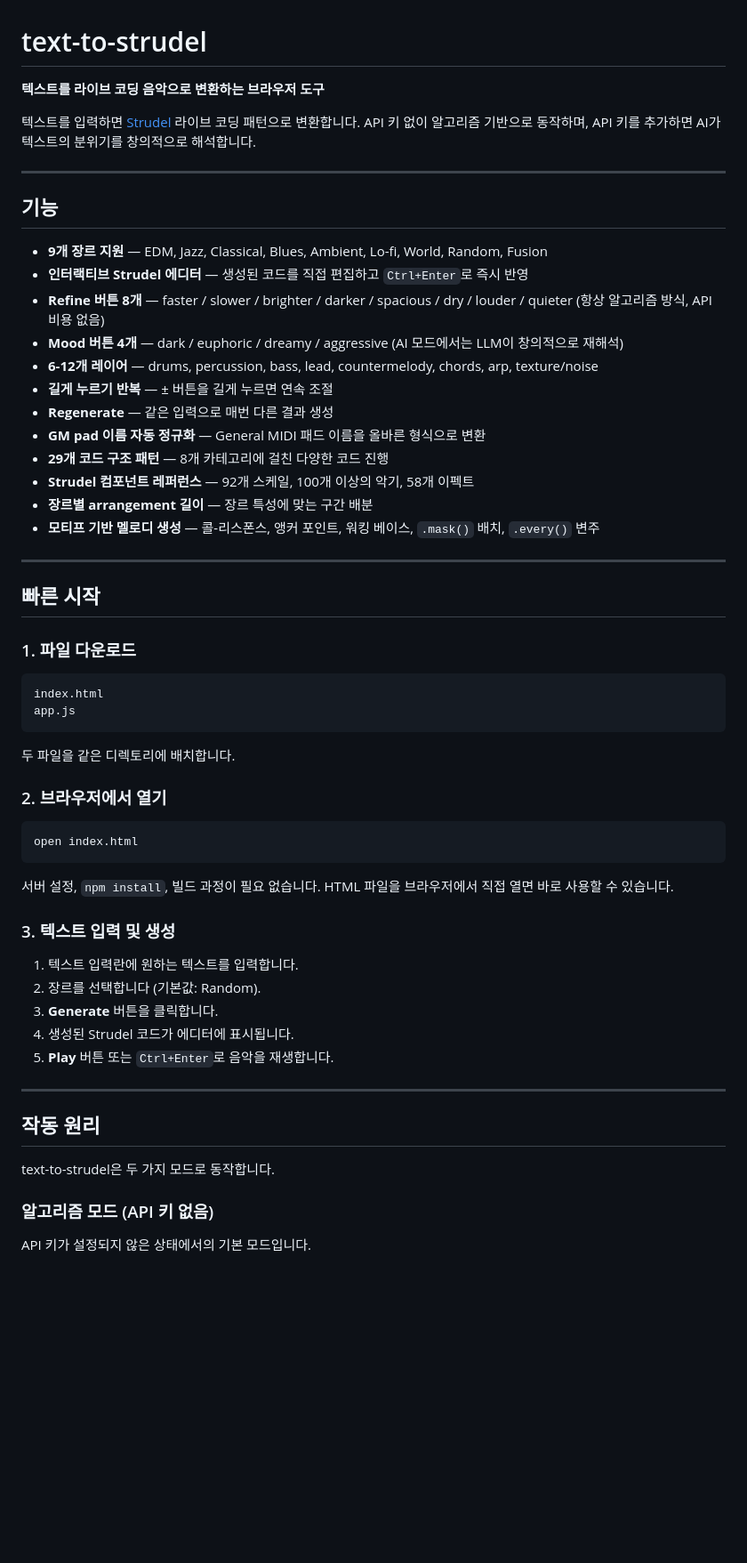
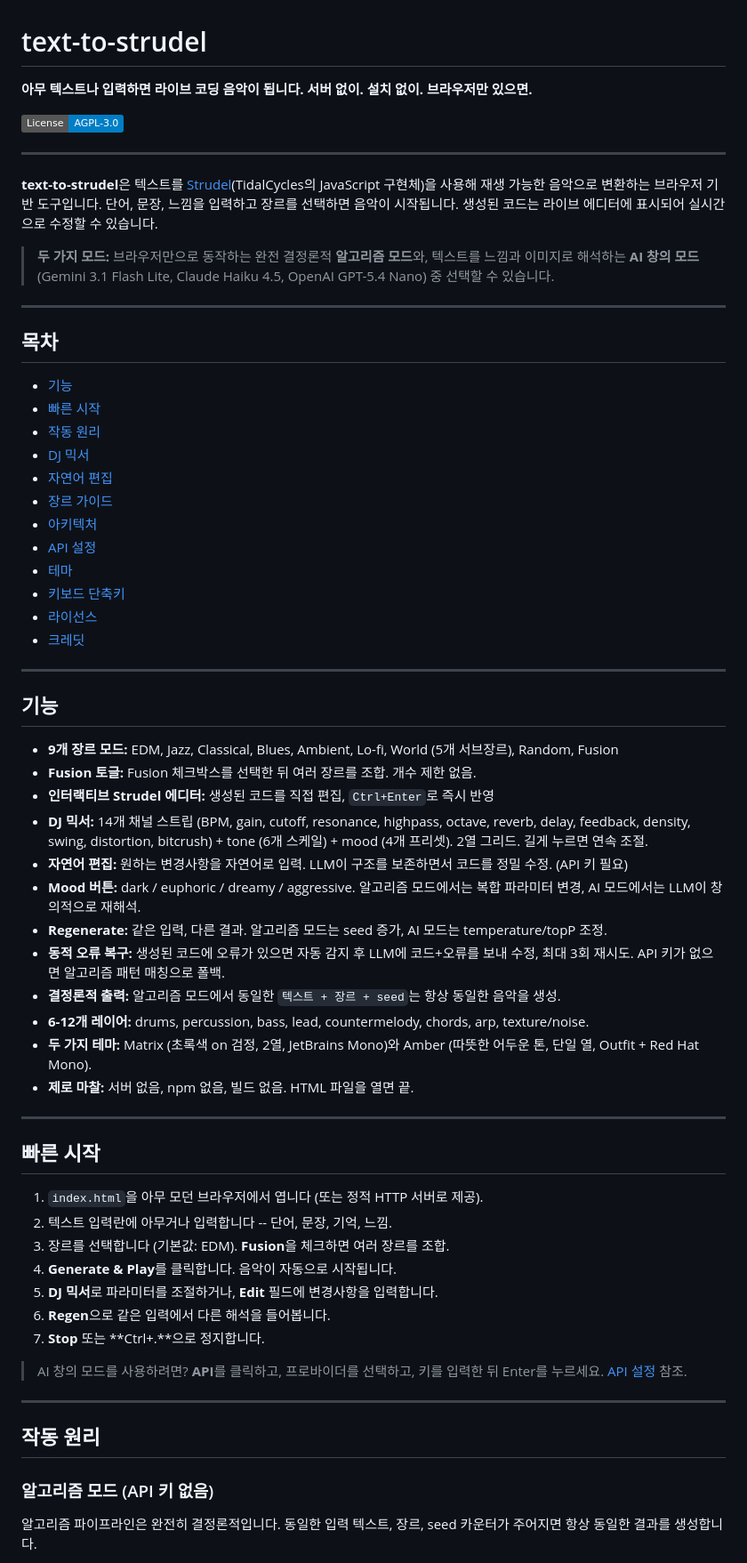
Before and after one commit to KimDaehyeon6873/text-to-strudel, a Markdown page: README-ko.md, the part around one of its changes. Shown at 89% size. Drawn GitHub-style; badges without logos; blank space fills up the shorter version.

````diff
--- a/README-ko.md
+++ b/README-ko.md
@@ -1,62 +1,68 @@
 # text-to-strudel
 
-**텍스트를 라이브 코딩 음악으로 변환하는 브라우저 도구**
+**아무 텍스트나 입력하면 라이브 코딩 음악이 됩니다. 서버 없이. 설치 없이. 브라우저만 있으면.**
 
-텍스트를 입력하면 [Strudel](https://strudel.cc) 라이브 코딩 패턴으로 변환합니다. API 키 없이 알고리즘 기반으로 동작하며, API 키를 추가하면 AI가 텍스트의 분위기를 창의적으로 해석합니다.
+[![License: AGPL-3.0](https://img.shields.io/badge/License-AGPL--3.0-blue.svg)](https://www.gnu.org/licenses/agpl-3.0)
+
+---
+
+**text-to-strudel**은 텍스트를 [Strudel](https://strudel.cc)(TidalCycles의 JavaScript 구현체)을 사용해 재생 가능한 음악으로 변환하는 브라우저 기반 도구입니다. 단어, 문장, 느낌을 입력하고 장르를 선택하면 음악이 시작됩니다. 생성된 코드는 라이브 에디터에 표시되어 실시간으로 수정할 수 있습니다.
+
+> **두 가지 모드:** 브라우저만으로 동작하는 완전 결정론적 **알고리즘 모드**와, 텍스트를 느낌과 이미지로 해석하는 **AI 창의 모드** (Gemini 3.1 Flash Lite, Claude Haiku 4.5, OpenAI GPT-5.4 Nano) 중 선택할 수 있습니다.
+
+---
+
+## 목차
+
+- [기능](#기능)
+- [빠른 시작](#빠른-시작)
+- [작동 원리](#작동-원리)
+- [DJ 믹서](#dj-믹서)
+- [자연어 편집](#자연어-편집)
+- [장르 가이드](#장르-가이드)
+- [아키텍처](#아키텍처)
+- [API 설정](#api-설정)
+- [테마](#테마)
+- [키보드 단축키](#키보드-단축키)
+- [라이선스](#라이선스)
+- [크레딧](#크레딧)
 
 ---
 
 ## 기능
 
-- **9개 장르 지원** — EDM, Jazz, Classical, Blues, Ambient, Lo-fi, World, Random, Fusion
-- **인터랙티브 Strudel 에디터** — 생성된 코드를 직접 편집하고 `Ctrl+Enter`로 즉시 반영
-- **Refine 버튼 8개** — faster / slower / brighter / darker / spacious / dry / louder / quieter (항상 알고리즘 방식, API 비용 없음)
-- **Mood 버튼 4개** — dark / euphoric / dreamy / aggressive (AI 모드에서는 LLM이 창의적으로 재해석)
-- **6-12개 레이어** — drums, percussion, bass, lead, countermelody, chords, arp, texture/noise
-- **길게 누르기 반복** — ± 버튼을 길게 누르면 연속 조절
-- **Regenerate** — 같은 입력으로 매번 다른 결과 생성
-- **GM pad 이름 자동 정규화** — General MIDI 패드 이름을 올바른 형식으로 변환
-- **29개 코드 구조 패턴** — 8개 카테고리에 걸친 다양한 코드 진행
-- **Strudel 컴포넌트 레퍼런스** — 92개 스케일, 100개 이상의 악기, 58개 이펙트
-- **장르별 arrangement 길이** — 장르 특성에 맞는 구간 배분
-- **모티프 기반 멜로디 생성** — 콜-리스폰스, 앵커 포인트, 워킹 베이스, `.mask()` 배치, `.every()` 변주
+- **9개 장르 모드:** EDM, Jazz, Classical, Blues, Ambient, Lo-fi, World (5개 서브장르), Random, Fusion
+- **Fusion 토글:** Fusion 체크박스를 선택한 뒤 여러 장르를 조합. 개수 제한 없음.
+- **인터랙티브 Strudel 에디터:** 생성된 코드를 직접 편집, `Ctrl+Enter`로 즉시 반영
+- **DJ 믹서:** 14개 채널 스트립 (BPM, gain, cutoff, resonance, highpass, octave, reverb, delay, feedback, density, swing, distortion, bitcrush) + tone (6개 스케일) + mood (4개 프리셋). 2열 그리드. 길게 누르면 연속 조절.
+- **자연어 편집:** 원하는 변경사항을 자연어로 입력. LLM이 구조를 보존하면서 코드를 정밀 수정. (API 키 필요)
+- **Mood 버튼:** dark / euphoric / dreamy / aggressive. 알고리즘 모드에서는 복합 파라미터 변경, AI 모드에서는 LLM이 창의적으로 재해석.
+- **Regenerate:** 같은 입력, 다른 결과. 알고리즘 모드는 seed 증가, AI 모드는 temperature/topP 조정.
+- **동적 오류 복구:** 생성된 코드에 오류가 있으면 자동 감지 후 LLM에 코드+오류를 보내 수정, 최대 3회 재시도. API 키가 없으면 알고리즘 패턴 매칭으로 폴백.
+- **결정론적 출력:** 알고리즘 모드에서 동일한 `텍스트 + 장르 + seed`는 항상 동일한 음악을 생성.
+- **6-12개 레이어:** drums, percussion, bass, lead, countermelody, chords, arp, texture/noise.
+- **두 가지 테마:** Matrix (초록색 on 검정, 2열, JetBrains Mono)와 Amber (따뜻한 어두운 톤, 단일 열, Outfit + Red Hat Mono).
+- **제로 마찰:** 서버 없음, npm 없음, 빌드 없음. HTML 파일을 열면 끝.
 
 ---
 
 ## 빠른 시작
 
-### 1. 파일 다운로드
+1. `index.html`을 아무 모던 브라우저에서 엽니다 (또는 정적 HTTP 서버로 제공).
+2. 텍스트 입력란에 아무거나 입력합니다 -- 단어, 문장, 기억, 느낌.
+3. 장르를 선택합니다 (기본값: EDM). **Fusion**을 체크하면 여러 장르를 조합.
+4. **Generate & Play**를 클릭합니다. 음악이 자동으로 시작됩니다.
+5. **DJ 믹서**로 파라미터를 조절하거나, **Edit** 필드에 변경사항을 입력합니다.
+6. **Regen**으로 같은 입력에서 다른 해석을 들어봅니다.
+7. **Stop** 또는 **Ctrl+.**으로 정지합니다.
 
-```
-index.html
-app.js
-```
-
-두 파일을 같은 디렉토리에 배치합니다.
-
-### 2. 브라우저에서 열기
-
-```bash
-open index.html
-```
-
-서버 설정, `npm install`, 빌드 과정이 필요 없습니다. HTML 파일을 브라우저에서 직접 열면 바로 사용할 수 있습니다.
-
-### 3. 텍스트 입력 및 생성
-
-1. 텍스트 입력란에 원하는 텍스트를 입력합니다.
-2. 장르를 선택합니다 (기본값: Random).
-3. **Generate** 버튼을 클릭합니다.
-4. 생성된 Strudel 코드가 에디터에 표시됩니다.
-5. **Play** 버튼 또는 `Ctrl+Enter`로 음악을 재생합니다.
+> AI 창의 모드를 사용하려면? **API**를 클릭하고, 프로바이더를 선택하고, 키를 입력한 뒤 Enter를 누르세요. [API 설정](#api-설정) 참조.
 
 ---
 
 ## 작동 원리
 
-text-to-strudel은 두 가지 모드로 동작합니다.
-
 ### 알고리즘 모드 (API 키 없음)
 
-API 키가 설정되지 않은 상태에서의 기본 모드입니다.
+알고리즘 파이프라인은 완전히 결정론적입니다. 동일한 입력 텍스트, 장르, seed 카운터가 주어지면 항상 동일한 결과를 생성합니다.
 
````
Also changed, not shown: other parts of README-ko.md (+130 -89 lines), README.md (+125 -123 lines).
